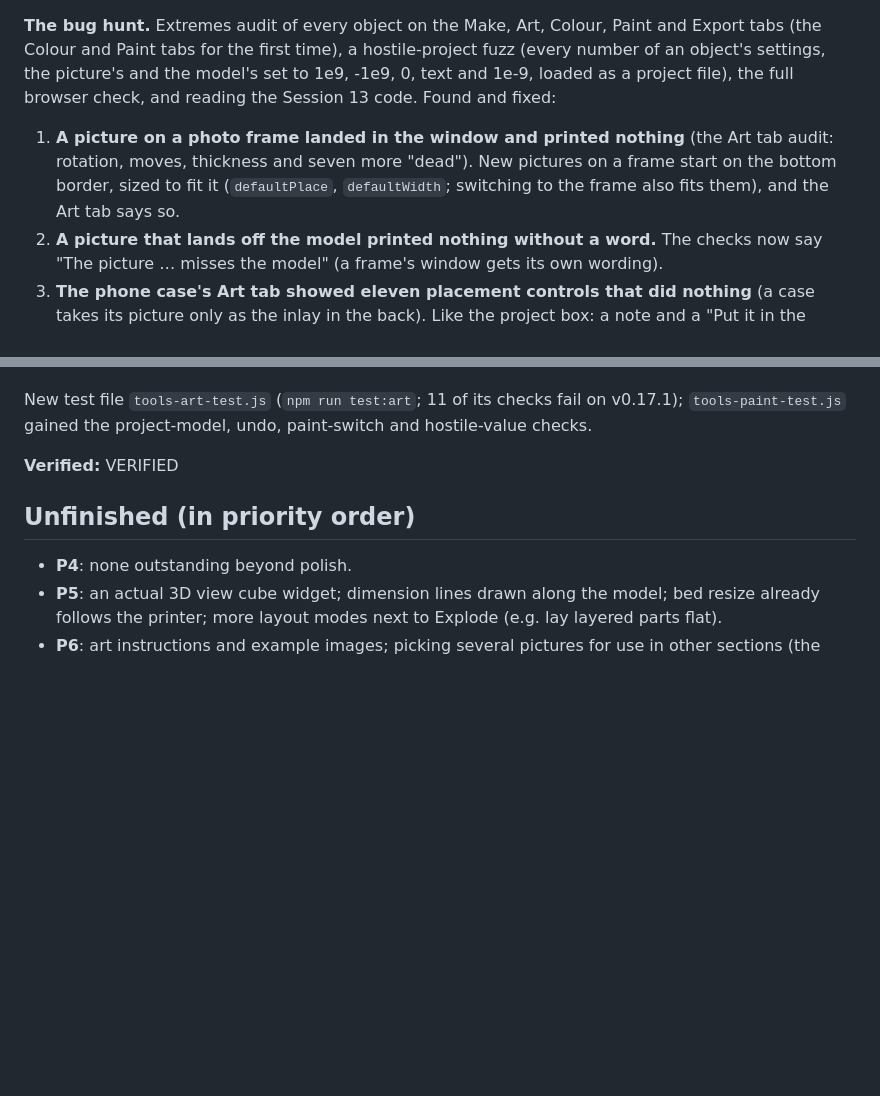
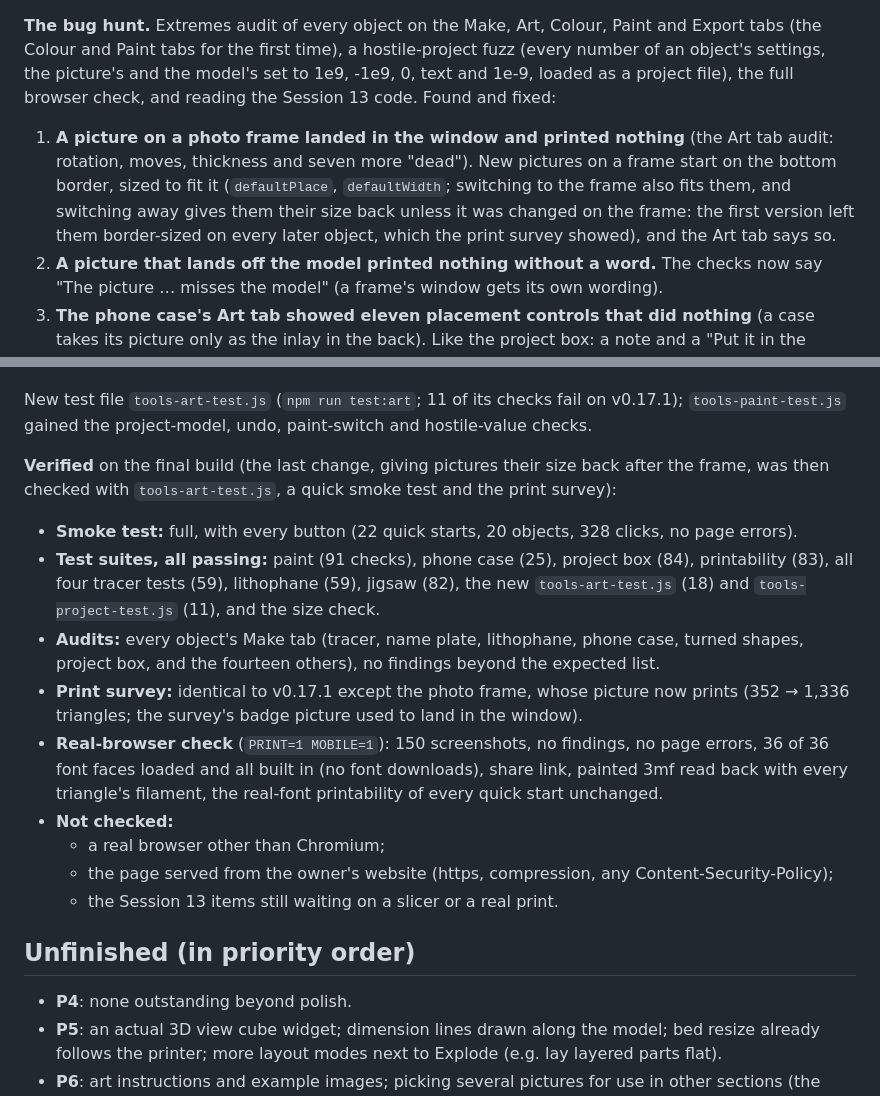
Before and after one commit to Retr0Plus95/Maker-Forge, a Markdown page: HANDOFF.md, 2 parts joined by grey strips. Drawn GitHub-style; blank space fills up the shorter version.

Commit message:
HANDOFF: Session 15 verified
Co-Authored-By: Claude Opus 5.5 <noreply@anthropic.com>
Claude-Session: https://claude.ai/code/session_01XzSvfMBgq1Zd8W3nSz7zyP

```diff
--- a/HANDOFF.md
+++ b/HANDOFF.md
@@ -518,7 +518,7 @@ The owner merged v0.17.1 (Retr0Plus95/Maker-Forge#4), asked for the fonts to be
 
 **The bug hunt.** Extremes audit of every object on the Make, Art, Colour, Paint and Export tabs (the Colour and Paint tabs for the first time), a hostile-project fuzz (every number of an object's settings, the picture's and the model's set to 1e9, -1e9, 0, text and 1e-9, loaded as a project file), the full browser check, and reading the Session 13 code. Found and fixed:
 
-1. **A picture on a photo frame landed in the window and printed nothing** (the Art tab audit: rotation, moves, thickness and seven more "dead"). New pictures on a frame start on the bottom border, sized to fit it (`defaultPlace`, `defaultWidth`; switching to the frame also fits them), and the Art tab says so.
+1. **A picture on a photo frame landed in the window and printed nothing** (the Art tab audit: rotation, moves, thickness and seven more "dead"). New pictures on a frame start on the bottom border, sized to fit it (`defaultPlace`, `defaultWidth`; switching to the frame also fits them, and switching away gives them their size back unless it was changed on the frame: the first version left them border-sized on every later object, which the print survey showed), and the Art tab says so.
 2. **A picture that lands off the model printed nothing without a word.** The checks now say "The picture … misses the model" (a frame's window gets its own wording).
 3. **The phone case's Art tab showed eleven placement controls that did nothing** (a case takes its picture only as the inlay in the back). Like the project box: a note and a "Put it in the back" button, the inlay's own settings once it is on, and a note that a bumper has no back.
 4. **The arrow keys on the tab bar also moved the artwork**, and Delete or Backspace removed the selected picture from any tab. The page-wide handler did not look at `defaultPrevented` or the focus. Nudging and deleting now happen only on the Art tab, with no button, tab or field focused, and not when a control used the key.
@@ -533,7 +533,16 @@ Not bugs, recorded in `tools-audit.js`: the printer settings on the Colour tab c
 
 New test file `tools-art-test.js` (`npm run test:art`; 11 of its checks fail on v0.17.1); `tools-paint-test.js` gained the project-model, undo, paint-switch and hostile-value checks.
 
-**Verified:** VERIFIED
+**Verified** on the final build (the last change, giving pictures their size back after the frame, was then checked with `tools-art-test.js`, a quick smoke test and the print survey):
+- **Smoke test:** full, with every button (22 quick starts, 20 objects, 328 clicks, no page errors).
+- **Test suites, all passing:** paint (91 checks), phone case (25), project box (84), printability (83), all four tracer tests (59), lithophane (59), jigsaw (82), the new `tools-art-test.js` (18) and `tools-project-test.js` (11), and the size check.
+- **Audits:** every object's Make tab (tracer, name plate, lithophane, phone case, turned shapes, project box, and the fourteen others), no findings beyond the expected list.
+- **Print survey:** identical to v0.17.1 except the photo frame, whose picture now prints (352 → 1,336 triangles; the survey's badge picture used to land in the window).
+- **Real-browser check** (`PRINT=1 MOBILE=1`): 150 screenshots, no findings, no page errors, 36 of 36 font faces loaded and all built in (no font downloads), share link, painted 3mf read back with every triangle's filament, the real-font printability of every quick start unchanged.
+- **Not checked:**
+  - a real browser other than Chromium;
+  - the page served from the owner's website (https, compression, any Content-Security-Policy);
+  - the Session 13 items still waiting on a slicer or a real print.
 
 ## Unfinished (in priority order)
 
```
